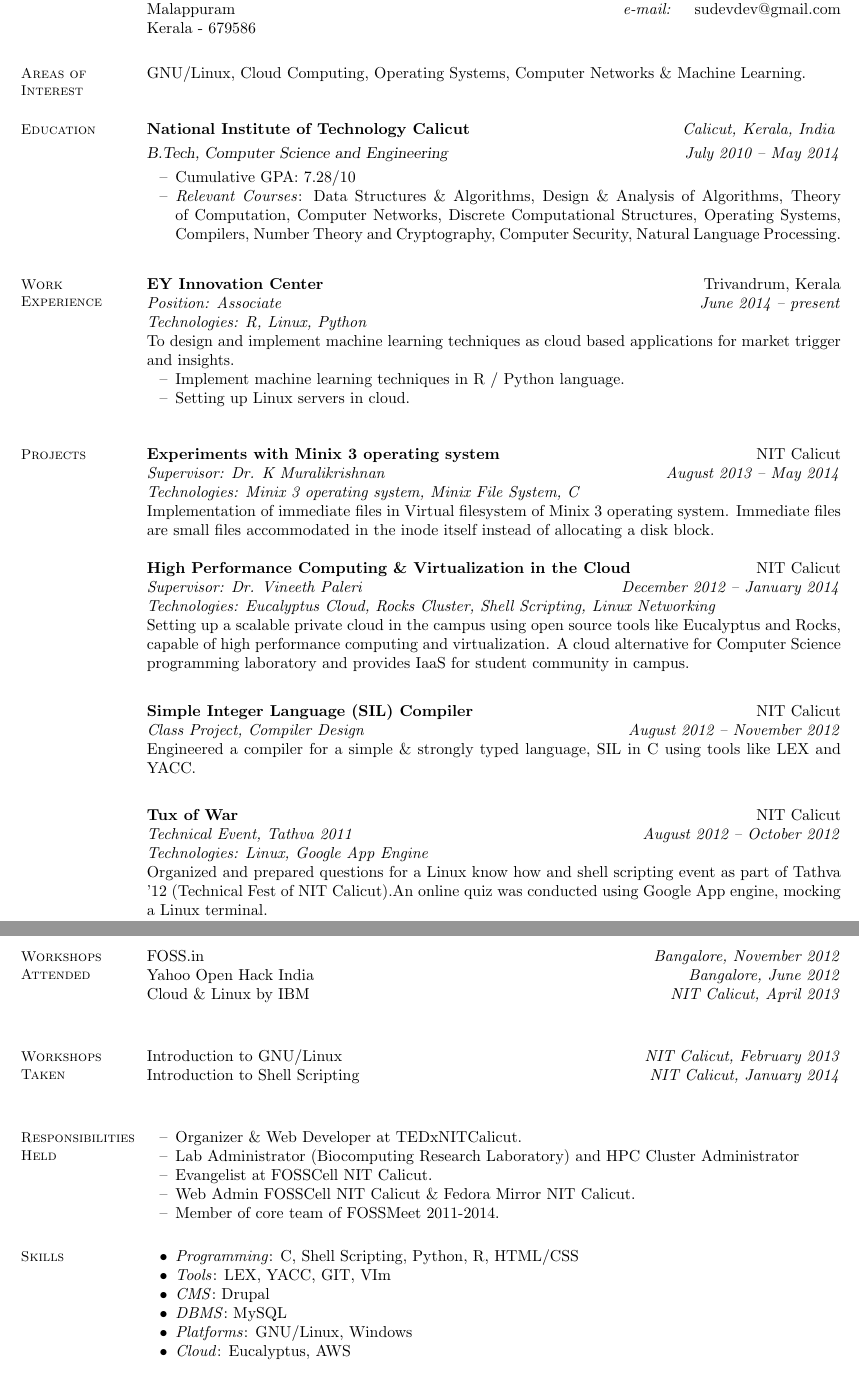
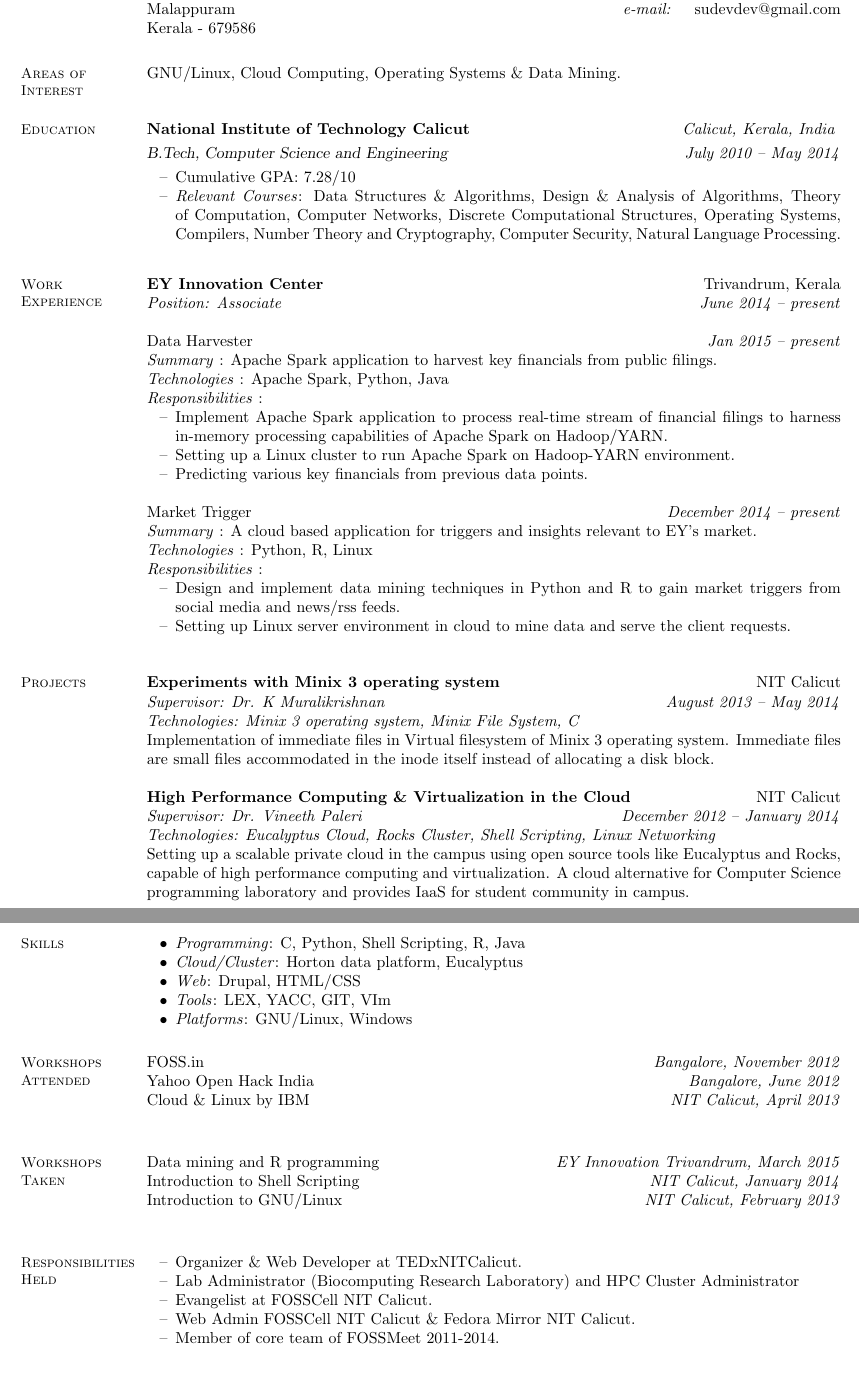
Before and after one commit to sudev/resume, a LaTeX CV (resume.tex): two parts of pages 1 and 2 of 2, joined at a grey line, cut so that both start at the same text. Compiled offline with pdfLaTeX.

Commit message:
Update resume.tex
Updated with EY Projects

```diff
--- a/resume.tex
+++ b/resume.tex
@@ -41,7 +41,7 @@
     % Research Interests
     \section{\mysidestyle Areas of\\Interest}
 
-   GNU/Linux, Cloud Computing, Operating Systems, Computer Networks \&  Machine Learning.
+   GNU/Linux, Cloud Computing, Operating Systems \&  Data Mining.
 \vspace{3mm}
 
 
@@ -67,12 +67,29 @@
 
 
     \textbf{EY Innovation Center } 				\hfill  Trivandrum, Kerala \\
-      \textit{Position: Associate } 			\hfill \textit{June 2014 -- present}\\
-      \textit{Technologies: R, Linux, Python }\\
-	 To design and implement machine learning techniques as cloud based applications for market trigger and insights.
-	 	\begin{list2}
-	\item[--] Implement machine learning techniques in R / Python language.
-	\item[--] Setting up Linux servers in cloud.
+      \textit{Position: Associate } 			\hfill \textit{June 2014 -- present}
+
+
+Data Harvester				 				\hfill \textit{Jan 2015 -- present} \\
+\textit{Summary} : Apache Spark application to harvest key financials from public filings. \\
+      \textit{Technologies} : Apache Spark, Python, Java\\
+\textit{Responsibilities} :
+     	 	\begin{list2}
+\item[--]Implement Apache Spark application to process real-time stream of financial filings to harness
+ in-memory processing capabilities of Apache Spark on Hadoop/YARN.
+	\item[--] Setting up a Linux cluster to run Apache Spark on Hadoop-YARN environment.% and mongodb server for caching the results.
+	\item[--] Predicting various key financials from previous data points.
+	\end{list2}
+
+    Market Trigger				 \hfill \textit{December 2014 -- present} \\
+\textit{Summary} : A cloud based application for triggers and insights relevant to EY's market.	 \\
+      \textit{Technologies} : Python, R, Linux\\
+      \textit{Responsibilities} :
+%Design and implement data mining techniques in Python and R to gain market triggers from social media and news/rss feeds.
+     	 	\begin{list2}
+\item[--] Design and implement data mining techniques in Python and R to gain market triggers from
+social media and news/rss feeds.
+	\item[--] Setting up Linux server environment in cloud to mine data and serve the client requests.
 	\end{list2}
 
 
@@ -98,20 +115,20 @@
 capable of high performance computing and virtualization.  A cloud alternative for Computer Science
 programming laboratory and provides IaaS for student community in campus.
 	\vspace{2mm}%
-
-	   \textbf{Simple Integer Language (SIL) Compiler} 						\hfill NIT Calicut \\
-    \textit{Class Project, Compiler Design} 							\hfill \textit{August 2012 -- November 2012}\\
-	Engineered a compiler for a simple \& strongly typed language, SIL in C using tools like LEX and YACC.
-   \vspace{2mm}%
-
-
-
-
-    \textbf{Tux of War} 								\hfill NIT Calicut \\
-    \textit{Technical Event, Tathva 2011} 							\hfill \textit{August 2012 -- October 2012}\\
-    \textit{Technologies: Linux, Google App Engine} \\
-   Organized and prepared questions for a Linux know how and shell scripting event as part of Tathva ’12 (Technical Fest of NIT      Calicut).An online quiz was conducted using Google App engine, mocking a Linux terminal.
-      \vspace{2mm}%
+%
+%	   \textbf{Simple Integer Language (SIL) Compiler} 						\hfill NIT Calicut \\
+%    \textit{Class Project, Compiler Design} 							\hfill \textit{August 2012 -- November 2012}\\
+%	Engineered a compiler for a simple \& strongly typed language, SIL in C using tools like LEX and YACC.
+%   \vspace{2mm}%
+%
+%
+%
+%
+%    \textbf{Tux of War} 								\hfill NIT Calicut \\
+%    \textit{Technical Event, Tathva 2011} 							\hfill \textit{August 2012 -- October 2012}\\
+%    \textit{Technologies: Linux, Google App Engine} \\
+%   Organized and prepared questions for a Linux know how and shell scripting event as part of Tathva ’12 (Technical Fest of NIT      Calicut).An online quiz was conducted using Google App engine, mocking a Linux terminal.
+%      \vspace{2mm}%
 
 
 %    \textbf{FOSSCell Website and Mirror} 						\hfill NIT Calicut \\
@@ -132,8 +149,18 @@
 %      \textit{Position: Associate } 			\hfill \textit{June 2014 -- present}\\
 %      \textit{Technologies: R, Python }\\
 %
+\pagebreak
+   \section{\mysidestyle Skills}
+    	\begin{list2}
+	\item \textit{Programming}: C, Python, Shell Scripting, R, Java
+	\item \textit{Cloud/Cluster}: Horton data platform, Eucalyptus
+	\item \textit{Web}: Drupal, HTML/CSS
+	\item \textit{Tools}: LEX, YACC, GIT, VIm
 
-\pagebreak
+	% \item \textit{DBMS}: MySQL
+	\item \textit{Platforms}: GNU/Linux, Windows
+	\end{list2}
+
 
     %__________________________________________________________________________________________________________________
     %  Workshops Attended
@@ -148,8 +175,10 @@
     %__________________________________________________________________________________________________________________
     %  Talks Given
     \section{\mysidestyle Workshops Taken}
+	Data mining and R programming \hfill \textit{EY Innovation Trivandrum, March 2015}    \\
+	Introduction to Shell Scripting \hfill \textit{NIT Calicut, January 2014}    \\
 	Introduction to GNU/Linux \hfill \textit{NIT Calicut, February 2013}    \\
-	Introduction to Shell Scripting \hfill \textit{NIT Calicut, January 2014}    \\
+
 
     %__________________________________________________________________________________________________________________
     %  Responsibilities Held
@@ -163,19 +192,19 @@
 
 
 	\end{list2}
-
-    %__________________________________________________________________________________________________________________
-    % Computer Skills
-    \section{\mysidestyle Skills}
-    	\begin{list2}
-	\item \textit{Programming}: C, Shell Scripting, Python, R, HTML/CSS
-	\item \textit{Tools}: LEX, YACC, GIT, VIm
-	\item \textit{CMS}: Drupal
-	\item \textit{DBMS}: MySQL
-	\item \textit{Platforms}: GNU/Linux, Windows
-	\item \textit{Cloud}: Eucalyptus, AWS
-	\end{list2}
-
+%
+%    %__________________________________________________________________________________________________________________
+%    % Computer Skills
+%    \section{\mysidestyle Skills}
+%    	\begin{list2}
+%	\item \textit{Programming}: C, Python, Shell Scripting, R
+%	\item \textit{Tools}: LEX, YACC, GIT, VIm
+%	% \item \textit{CMS}: Drupal
+%	% \item \textit{DBMS}: MySQL
+%	\item \textit{Platforms}: GNU/Linux, Windows
+%	\item \textit{Cloud}: Eucalyptus
+%	\end{list2}
+%
 
 
 
```
